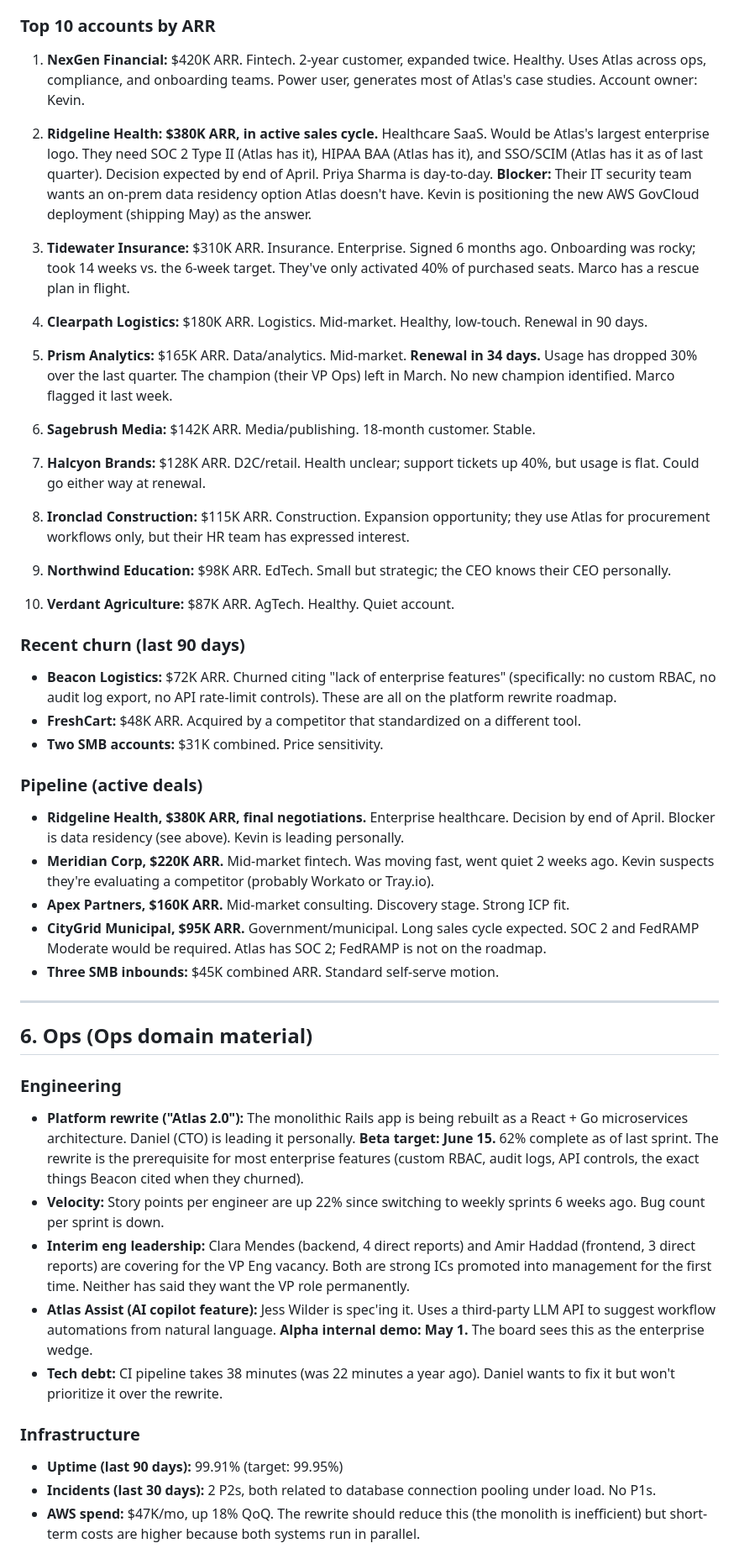
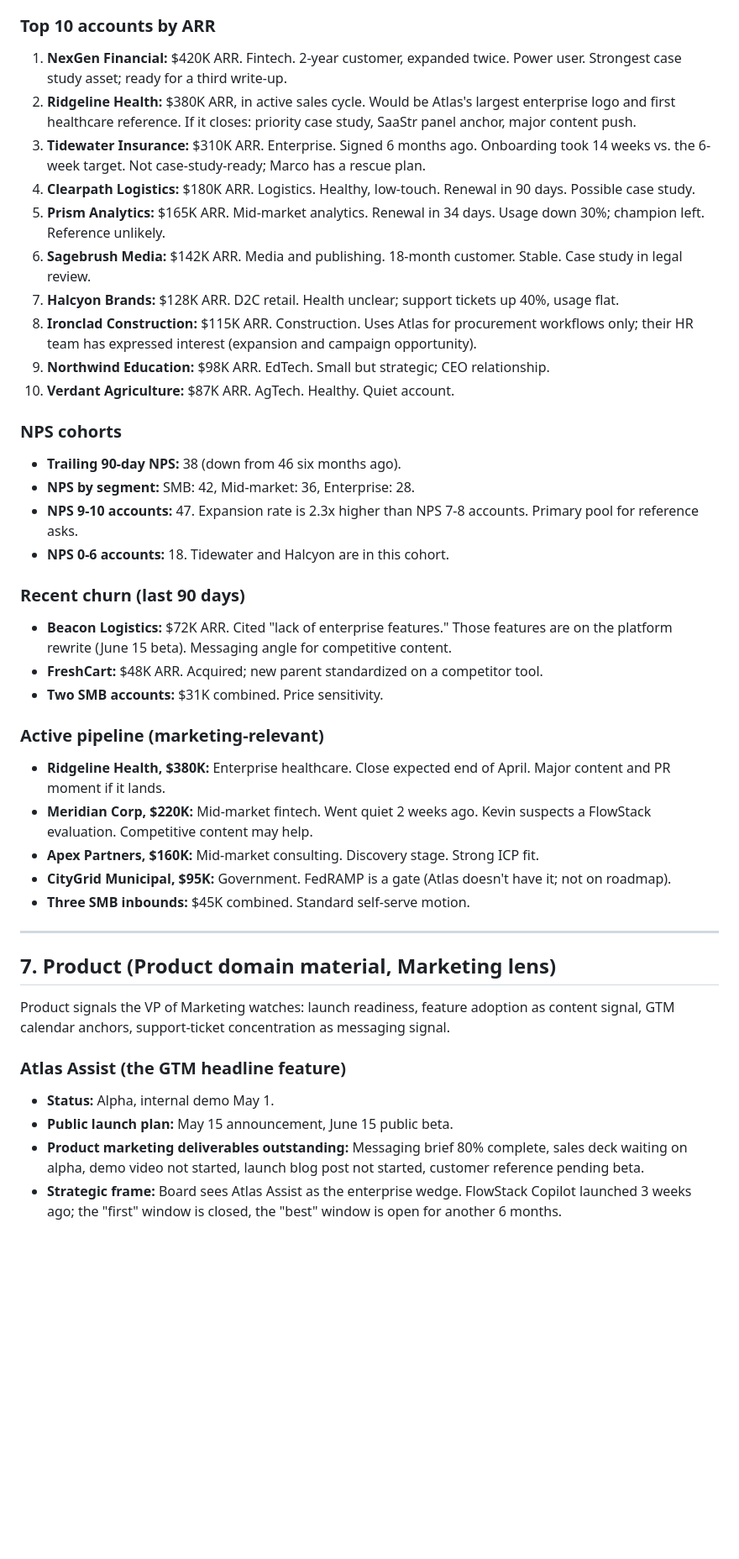
Before and after one commit to nomocoda/lens-demo, a Markdown page: data/atlas-saas.md, the part around one of its changes. Shown at 84% size. Drawn GitHub-style; blank space fills up the shorter version.

```diff
--- a/data/atlas-saas.md
+++ b/data/atlas-saas.md
@@ -104,53 +214,48 @@ The demo persona is **the CEO of Atlas SaaS**. No name, no headshot. Just the ro
 
 ### Top 10 accounts by ARR
 
-1. **NexGen Financial:** $420K ARR. Fintech. 2-year customer, expanded twice. Healthy. Uses Atlas across ops, compliance, and onboarding teams. Power user, generates most of Atlas's case studies. Account owner: Kevin.
-
-2. **Ridgeline Health:** **$380K ARR, in active sales cycle.** Healthcare SaaS. Would be Atlas's largest enterprise logo. They need SOC 2 Type II (Atlas has it), HIPAA BAA (Atlas has it), and SSO/SCIM (Atlas has it as of last quarter). Decision expected by end of April. Priya Sharma is day-to-day. **Blocker:** Their IT security team wants an on-prem data residency option Atlas doesn't have. Kevin is positioning the new AWS GovCloud deployment (shipping May) as the answer.
-
-3. **Tidewater Insurance:** $310K ARR. Insurance. Enterprise. Signed 6 months ago. Onboarding was rocky; took 14 weeks vs. the 6-week target. They've only activated 40% of purchased seats. Marco has a rescue plan in flight.
-
-4. **Clearpath Logistics:** $180K ARR. Logistics. Mid-market. Healthy, low-touch. Renewal in 90 days.
-
-5. **Prism Analytics:** $165K ARR. Data/analytics. Mid-market. **Renewal in 34 days.** Usage has dropped 30% over the last quarter. The champion (their VP Ops) left in March. No new champion identified. Marco flagged it last week.
-
-6. **Sagebrush Media:** $142K ARR. Media/publishing. 18-month customer. Stable.
-
-7. **Halcyon Brands:** $128K ARR. D2C/retail. Health unclear; support tickets up 40%, but usage is flat. Could go either way at renewal.
-
-8. **Ironclad Construction:** $115K ARR. Construction. Expansion opportunity; they use Atlas for procurement workflows only, but their HR team has expressed interest.
-
-9. **Northwind Education:** $98K ARR. EdTech. Small but strategic; the CEO knows their CEO personally.
-
+1. **NexGen Financial:** $420K ARR. Fintech. 2-year customer, expanded twice. Power user. Strongest case study asset; ready for a third write-up.
+2. **Ridgeline Health:** $380K ARR, in active sales cycle. Would be Atlas's largest enterprise logo and first healthcare reference. If it closes: priority case study, SaaStr panel anchor, major content push.
+3. **Tidewater Insurance:** $310K ARR. Enterprise. Signed 6 months ago. Onboarding took 14 weeks vs. the 6-week target. Not case-study-ready; Marco has a rescue plan.
+4. **Clearpath Logistics:** $180K ARR. Logistics. Healthy, low-touch. Renewal in 90 days. Possible case study.
+5. **Prism Analytics:** $165K ARR. Mid-market analytics. Renewal in 34 days. Usage down 30%; champion left. Reference unlikely.
+6. **Sagebrush Media:** $142K ARR. Media and publishing. 18-month customer. Stable. Case study in legal review.
+7. **Halcyon Brands:** $128K ARR. D2C retail. Health unclear; support tickets up 40%, usage flat.
+8. **Ironclad Construction:** $115K ARR. Construction. Uses Atlas for procurement workflows only; their HR team has expressed interest (expansion and campaign opportunity).
+9. **Northwind Education:** $98K ARR. EdTech. Small but strategic; CEO relationship.
 10. **Verdant Agriculture:** $87K ARR. AgTech. Healthy. Quiet account.
 
+### NPS cohorts
+
+- **Trailing 90-day NPS:** 38 (down from 46 six months ago).
+- **NPS by segment:** SMB: 42, Mid-market: 36, Enterprise: 28.
+- **NPS 9-10 accounts:** 47. Expansion rate is 2.3x higher than NPS 7-8 accounts. Primary pool for reference asks.
+- **NPS 0-6 accounts:** 18. Tidewater and Halcyon are in this cohort.
+
 ### Recent churn (last 90 days)
-- **Beacon Logistics:** $72K ARR. Churned citing "lack of enterprise features" (specifically: no custom RBAC, no audit log export, no API rate-limit controls). These are all on the platform rewrite roadmap.
-- **FreshCart:** $48K ARR. Acquired by a competitor that standardized on a different tool.
+
+- **Beacon Logistics:** $72K ARR. Cited "lack of enterprise features." Those features are on the platform rewrite (June 15 beta). Messaging angle for competitive content.
+- **FreshCart:** $48K ARR. Acquired; new parent standardized on a competitor tool.
 - **Two SMB accounts:** $31K combined. Price sensitivity.
 
-### Pipeline (active deals)
+### Active pipeline (marketing-relevant)
 
-- **Ridgeline Health, $380K ARR, final negotiations.** Enterprise healthcare. Decision by end of April. Blocker is data residency (see above). Kevin is leading personally.
-- **Meridian Corp, $220K ARR.** Mid-market fintech. Was moving fast, went quiet 2 weeks ago. Kevin suspects they're evaluating a competitor (probably Workato or Tray.io).
-- **Apex Partners, $160K ARR.** Mid-market consulting. Discovery stage. Strong ICP fit.
-- **CityGrid Municipal, $95K ARR.** Government/municipal. Long sales cycle expected. SOC 2 and FedRAMP Moderate would be required. Atlas has SOC 2; FedRAMP is not on the roadmap.
-- **Three SMB inbounds:** $45K combined ARR. Standard self-serve motion.
+- **Ridgeline Health, $380K:** Enterprise healthcare. Close expected end of April. Major content and PR moment if it lands.
+- **Meridian Corp, $220K:** Mid-market fintech. Went quiet 2 weeks ago. Kevin suspects a FlowStack evaluation. Competitive content may help.
+- **Apex Partners, $160K:** Mid-market consulting. Discovery stage. Strong ICP fit.
+- **CityGrid Municipal, $95K:** Government. FedRAMP is a gate (Atlas doesn't have it; not on roadmap).
+- **Three SMB inbounds:** $45K combined. Standard self-serve motion.
 
 ---
 
-## 6. Ops (Ops domain material)
+## 7. Product (Product domain material, Marketing lens)
 
-### Engineering
+Product signals the VP of Marketing watches: launch readiness, feature adoption as content signal, GTM calendar anchors, support-ticket concentration as messaging signal.
 
-- **Platform rewrite ("Atlas 2.0"):** The monolithic Rails app is being rebuilt as a React + Go microservices architecture. Daniel (CTO) is leading it personally. **Beta target: June 15.** 62% complete as of last sprint. The rewrite is the prerequisite for most enterprise features (custom RBAC, audit logs, API controls, the exact things Beacon cited when they churned).
-- **Velocity:** Story points per engineer are up 22% since switching to weekly sprints 6 weeks ago. Bug count per sprint is down.
-- **Interim eng leadership:** Clara Mendes (backend, 4 direct reports) and Amir Haddad (frontend, 3 direct reports) are covering for the VP Eng vacancy. Both are strong ICs promoted into management for the first time. Neither has said they want the VP role permanently.
-- **Atlas Assist (AI copilot feature):** Jess Wilder is spec'ing it. Uses a third-party LLM API to suggest workflow automations from natural language. **Alpha internal demo: May 1.** The board sees this as the enterprise wedge.
-- **Tech debt:** CI pipeline takes 38 minutes (was 22 minutes a year ago). Daniel wants to fix it but won't prioritize it over the rewrite.
+### Atlas Assist (the GTM headline feature)
 
-### Infrastructure
-- **Uptime (last 90 days):** 99.91% (target: 99.95%)
-- **Incidents (last 30 days):** 2 P2s, both related to database connection pooling under load. No P1s.
-- **AWS spend:** $47K/mo, up 18% QoQ. The rewrite should reduce this (the monolith is inefficient) but short-term costs are higher because both systems run in parallel.
+- **Status:** Alpha, internal demo May 1.
+- **Public launch plan:** May 15 announcement, June 15 public beta.
+- **Product marketing deliverables outstanding:** Messaging brief 80% complete, sales deck waiting on alpha, demo video not started, launch blog post not started, customer reference pending beta.
+- **Strategic frame:** Board sees Atlas Assist as the enterprise wedge. FlowStack Copilot launched 3 weeks ago; the "first" window is closed, the "best" window is open for another 6 months.
 
```
Also changed, not shown: other parts of data/atlas-saas.md (+262 -178 lines).
